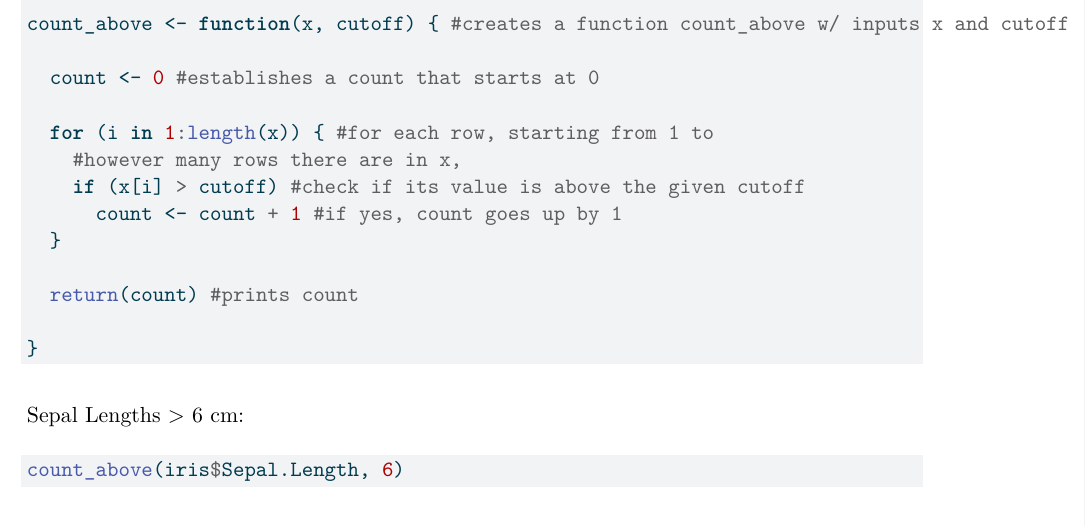
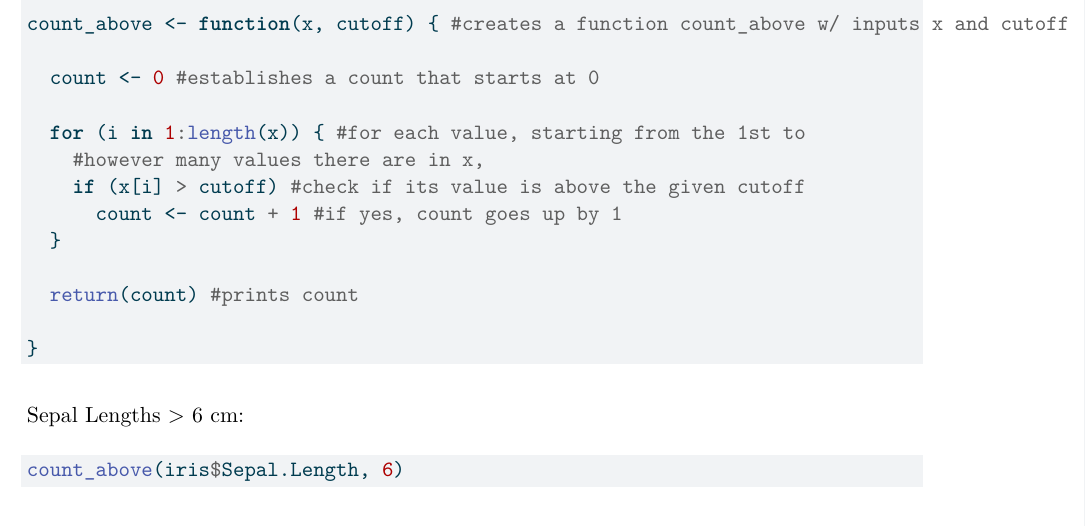
Before and after one commit to jay-agustin/Proficiency-Test-2, a Quarto document (prof-test-2.qmd): part of page 2 of 4, cut so that both start at the same text. The pictures show the output file prof-test-2.pdf that the author committed with the source.

Commit message:
Fixed a minor error! Final render for submission

```diff
--- a/prof-test-2.qmd
+++ b/prof-test-2.qmd
@@ -22,8 +22,8 @@ count_above <- function(x, cutoff) { #creates a function count_above w/ inputs x
 
   count <- 0 #establishes a count that starts at 0
 
-  for (i in 1:length(x)) { #for each row, starting from 1 to
-    #however many rows there are in x,
+  for (i in 1:length(x)) { #for each value, starting from the 1st to
+    #however many values there are in x,
     if (x[i] > cutoff) #check if its value is above the given cutoff
       count <- count + 1 #if yes, count goes up by 1
   }
```
Also changed, not shown: prof-test-2.pdf.
